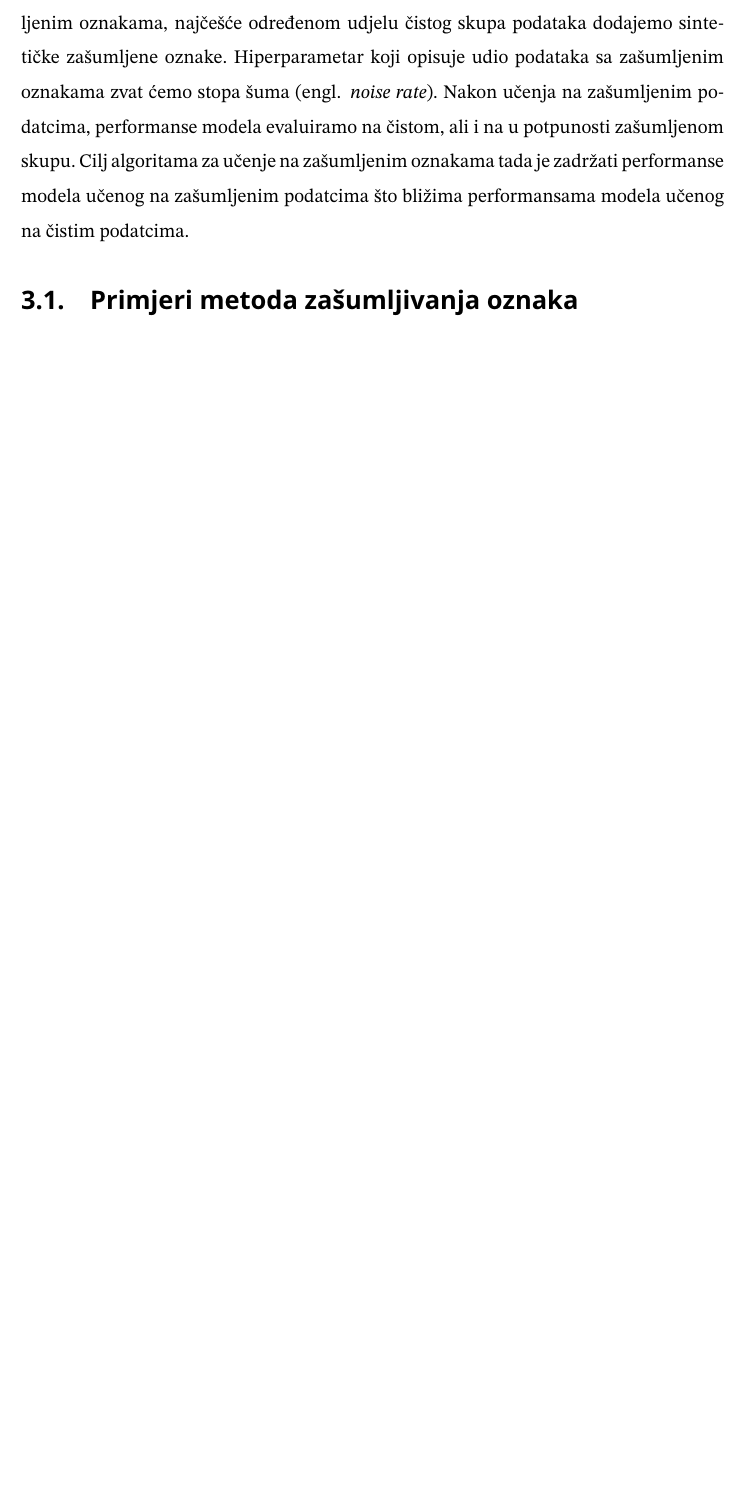
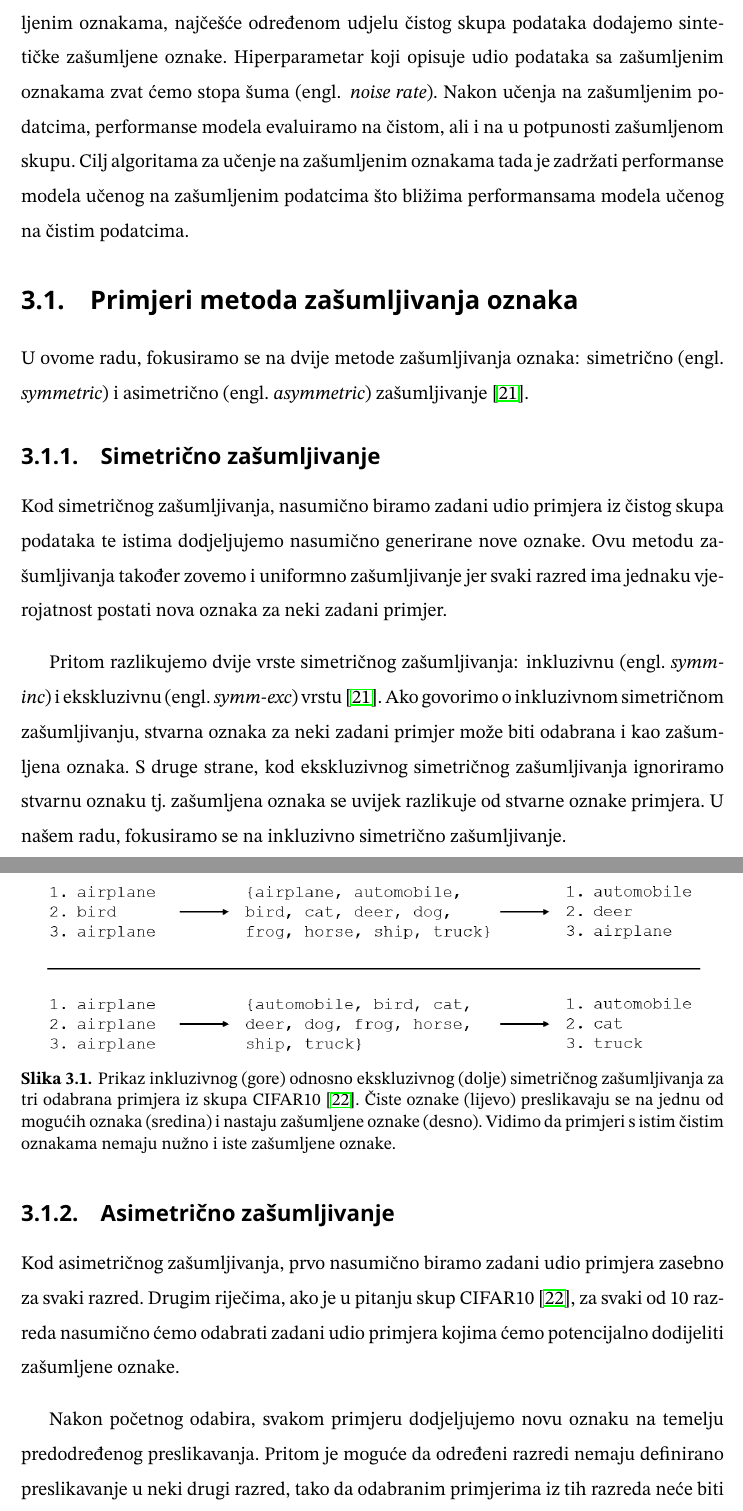
Before and after one commit to DomJamb/Diplomski-Rad-Doku, a LaTeX thesis (diplomski_rad.tex): part of page 17 of 28 before the commit and two parts of pages 17 and 18 of 30 after it, the two joined at a grey line, cut so that both start at the same text, the shorter picture padded with empty space. Compiled offline with pdfLaTeX.

Commit message:
sym, asym noise

```diff
--- a/diplomski_rad.tex
+++ b/diplomski_rad.tex
@@ -292,3 +292,33 @@ Cilj algoritama za učenje na zašumljenim oznakama tada je zadržati performans
 \section{Primjeri metoda zašumljivanja oznaka}
 \label{sek:primjeri_zasumljivanja}
 
+U ovome radu, fokusiramo se na dvije metode zašumljivanja oznaka: simetrično (engl.\ \textit{symmetric}) i asimetrično (engl.\ \textit{asymmetric}) zašumljivanje~\cite{cordeiro2020survey}.\
+
+\subsection{Simetrično zašumljivanje}
+\label{sub:sym}
+
+Kod simetričnog zašumljivanja, nasumično biramo zadani udio primjera iz čistog skupa podataka te istima dodjeljujemo nasumično generirane nove oznake.\
+Ovu metodu zašumljivanja također zovemo i uniformno zašumljivanje jer svaki razred ima jednaku vjerojatnost postati nova oznaka za neki zadani primjer.\
+
+Pritom razlikujemo dvije vrste simetričnog zašumljivanja: inkluzivnu (engl.\ \textit{symm-inc}) i ekskluzivnu (engl.\ \textit{symm-exc}) vrstu~\cite{cordeiro2020survey}.\
+Ako govorimo o inkluzivnom simetričnom zašumljivanju, stvarna oznaka za neki zadani primjer može biti odabrana i kao zašumljena oznaka.\
+S druge strane, kod ekskluzivnog simetričnog zašumljivanja ignoriramo stvarnu oznaku tj.\ zašumljena oznaka se uvijek razlikuje od stvarne oznake primjera.\
+U našem radu, fokusiramo se na inkluzivno simetrično zašumljivanje.\
+
+\pagebreak
+
+\begin{figure}[h]
+  \centering
+  \includegraphics[scale=0.7]{./Slike/sym.png}
+  \caption{Prikaz inkluzivnog (gore) odnosno ekskluzivnog (dolje) simetričnog zašumljivanja za tri odabrana primjera iz skupa CIFAR10~\cite{krizhevsky2009learning}.\ Čiste oznake (lijevo) preslikavaju se na jednu od mogućih oznaka (sredina) i nastaju zašumljene oznake (desno).\ Vidimo da primjeri s istim čistim oznakama nemaju nužno i iste zašumljene oznake.}
+  \label{fig:sym}
+\end{figure}
+
+\subsection{Asimetrično zašumljivanje}
+\label{sub:asym}
+
+Kod asimetričnog zašumljivanja, prvo nasumično biramo zadani udio primjera zasebno za svaki razred.\
+Drugim riječima, ako je u pitanju skup CIFAR10~\cite{krizhevsky2009learning}, za svaki od $10$ razreda nasumično ćemo odabrati zadani udio primjera kojima ćemo potencijalno dodijeliti zašumljene oznake.\
+
+Nakon početnog odabira, svakom primjeru dodjeljujemo novu oznaku na temelju predodređenog preslikavanja.\
+Pritom je moguće da određeni razredi nemaju definirano preslikavanje u neki drugi razred, tako da odabranim primjerima iz tih razreda neće biti dodijeljene zašumljene oznake.\
@@ -294,0 +332,4 @@ Cilj algoritama za učenje na zašumljenim oznakama tada je zadržati performans
+  \label{fig:asym}
+\end{figure}
+
+\pagebreak
```
Also changed, not shown: literatura.bib (+27 -0 lines), Slike/asym.png (added), Slike/sym.png (added), diplomski_rad.pdf, diplomski_rad.tex (19 more changed lines).
